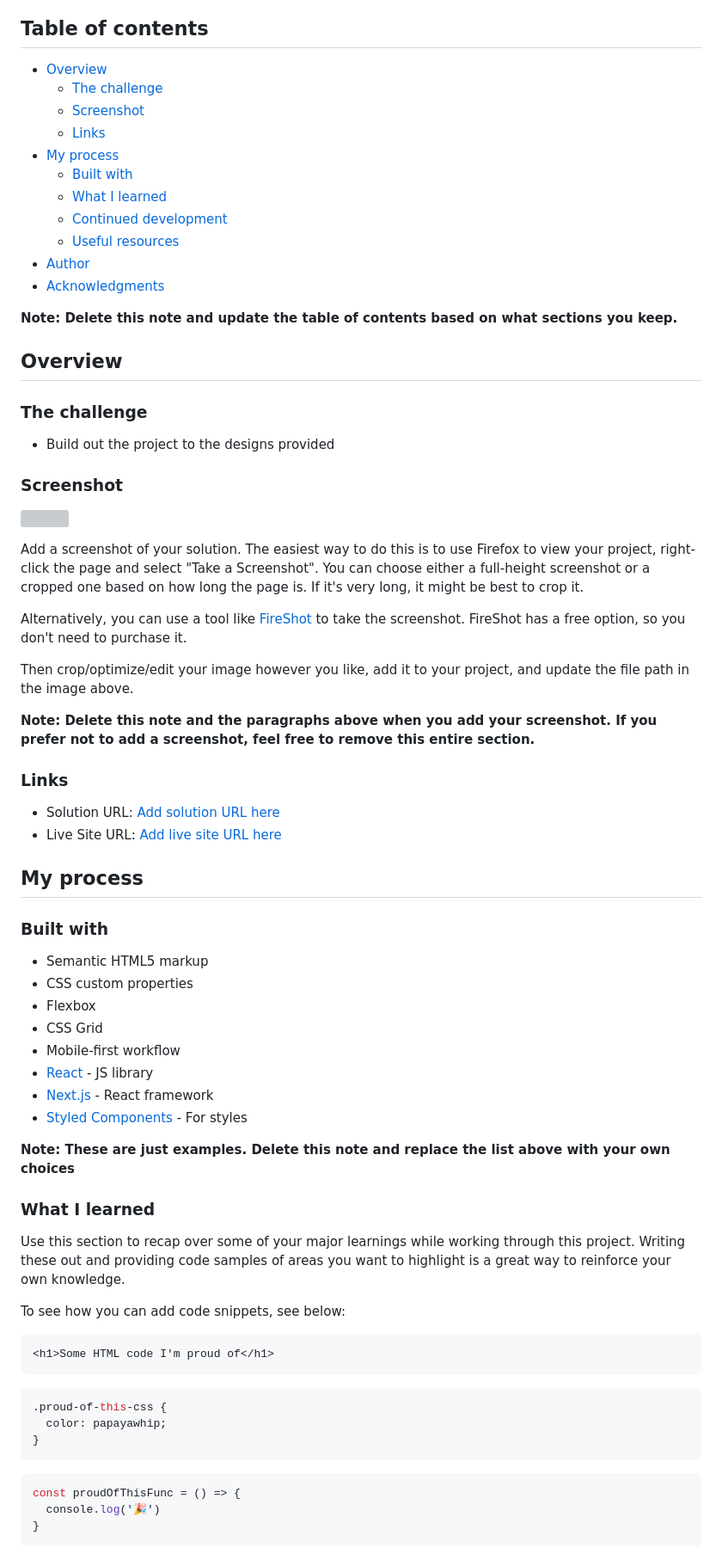
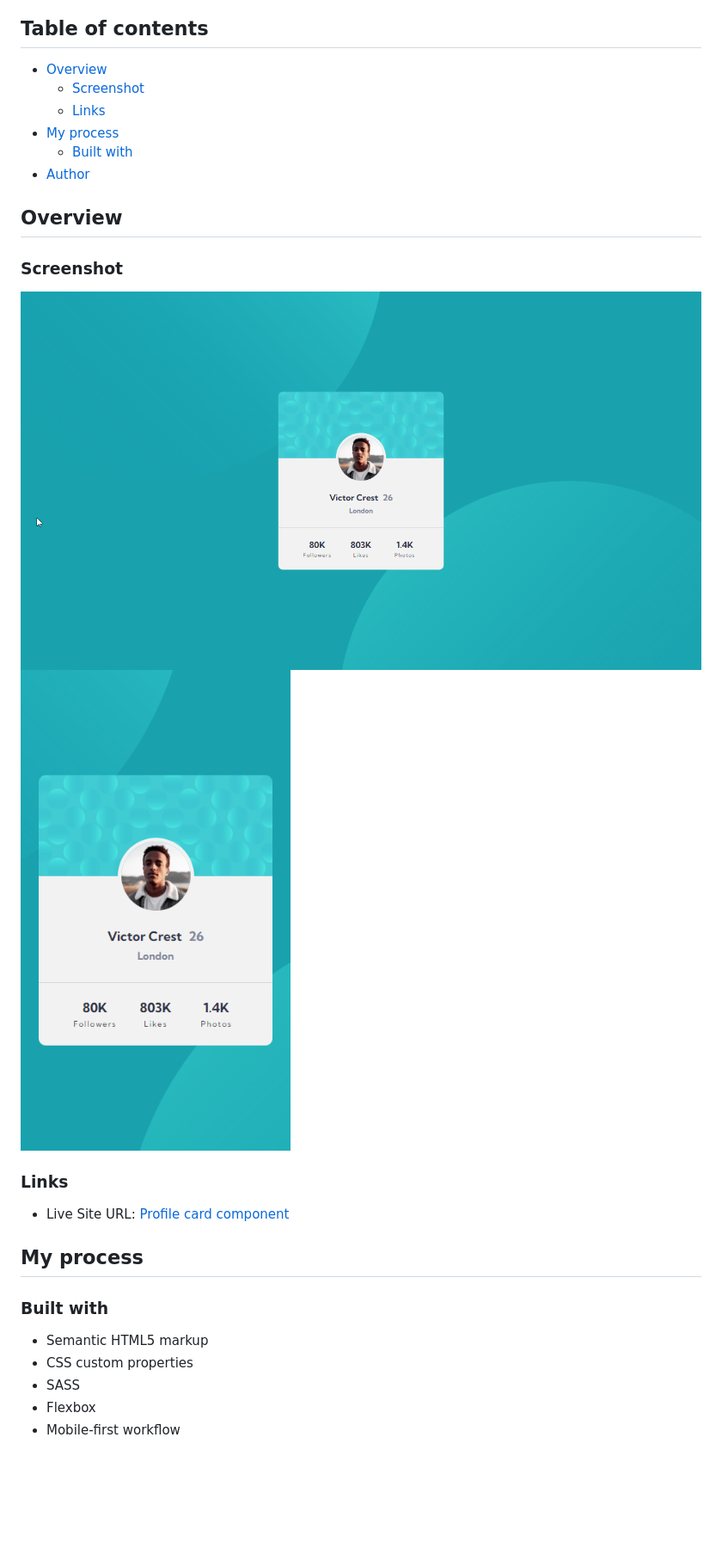
Before and after one commit to Dodeun/profile-card-component, a Markdown page: README.md, the part around the change printed below. Shown: that part at 86% size. GitHub-like rendering; pictures changed too: my_design_pictures/profile-card-component-desktop.png (added), my_design_pictures/profile-card-component-mobile.png (added); blank space fills up the shorter version; grey boxes are pictures that could not be loaded.

Commit message:
Added Desktop/Mobile version, Updated README

````diff
--- a/README.md
+++ b/README.md
@@ -5,41 +5,22 @@ This is a solution to the [Profile card component challenge on Frontend Mentor](
 ## Table of contents
 
 - [Overview](#overview)
-  - [The challenge](#the-challenge)
   - [Screenshot](#screenshot)
   - [Links](#links)
 - [My process](#my-process)
   - [Built with](#built-with)
-  - [What I learned](#what-i-learned)
-  - [Continued development](#continued-development)
-  - [Useful resources](#useful-resources)
 - [Author](#author)
-- [Acknowledgments](#acknowledgments)
-
-**Note: Delete this note and update the table of contents based on what sections you keep.**
 
 ## Overview
 
-### The challenge
-
-- Build out the project to the designs provided
-
 ### Screenshot
 
-![](./screenshot.jpg)
-
-Add a screenshot of your solution. The easiest way to do this is to use Firefox to view your project, right-click the page and select "Take a Screenshot". You can choose either a full-height screenshot or a cropped one based on how long the page is. If it's very long, it might be best to crop it.
-
-Alternatively, you can use a tool like [FireShot](https://getfireshot.com/) to take the screenshot. FireShot has a free option, so you don't need to purchase it.
-
-Then crop/optimize/edit your image however you like, add it to your project, and update the file path in the image above.
-
-**Note: Delete this note and the paragraphs above when you add your screenshot. If you prefer not to add a screenshot, feel free to remove this entire section.**
+![DESKTOP VERSION](my_design_pictures/profile-card-component-desktop.png)
+![MOBILE VERSION](my_design_pictures/profile-card-component-mobile.png)
 
 ### Links
 
-- Solution URL: [Add solution URL here](https://your-solution-url.com)
-- Live Site URL: [Add live site URL here](https://your-live-site-url.com)
+- Live Site URL: [Profile card component](http://profile-card-component.dodeun.com/)
 
 ## My process
 
@@ -47,32 +28,6 @@ Then crop/optimize/edit your image however you like, add it to your project, and
 
 - Semantic HTML5 markup
 - CSS custom properties
+- SASS
 - Flexbox
-- CSS Grid
 - Mobile-first workflow
-- [React](https://reactjs.org/) - JS library
-- [Next.js](https://nextjs.org/) - React framework
-- [Styled Components](https://styled-components.com/) - For styles
-
-**Note: These are just examples. Delete this note and replace the list above with your own choices**
-
-### What I learned
-
-Use this section to recap over some of your major learnings while working through this project. Writing these out and providing code samples of areas you want to highlight is a great way to reinforce your own knowledge.
-
-To see how you can add code snippets, see below:
-
-```html
-<h1>Some HTML code I'm proud of</h1>
-```
-```css
-.proud-of-this-css {
-  color: papayawhip;
-}
-```
-```js
-const proudOfThisFunc = () => {
-  console.log('🎉')
-}
-```
-
````
Also changed, not shown: other parts of README.md (+1 -27 lines), 7 other files.
